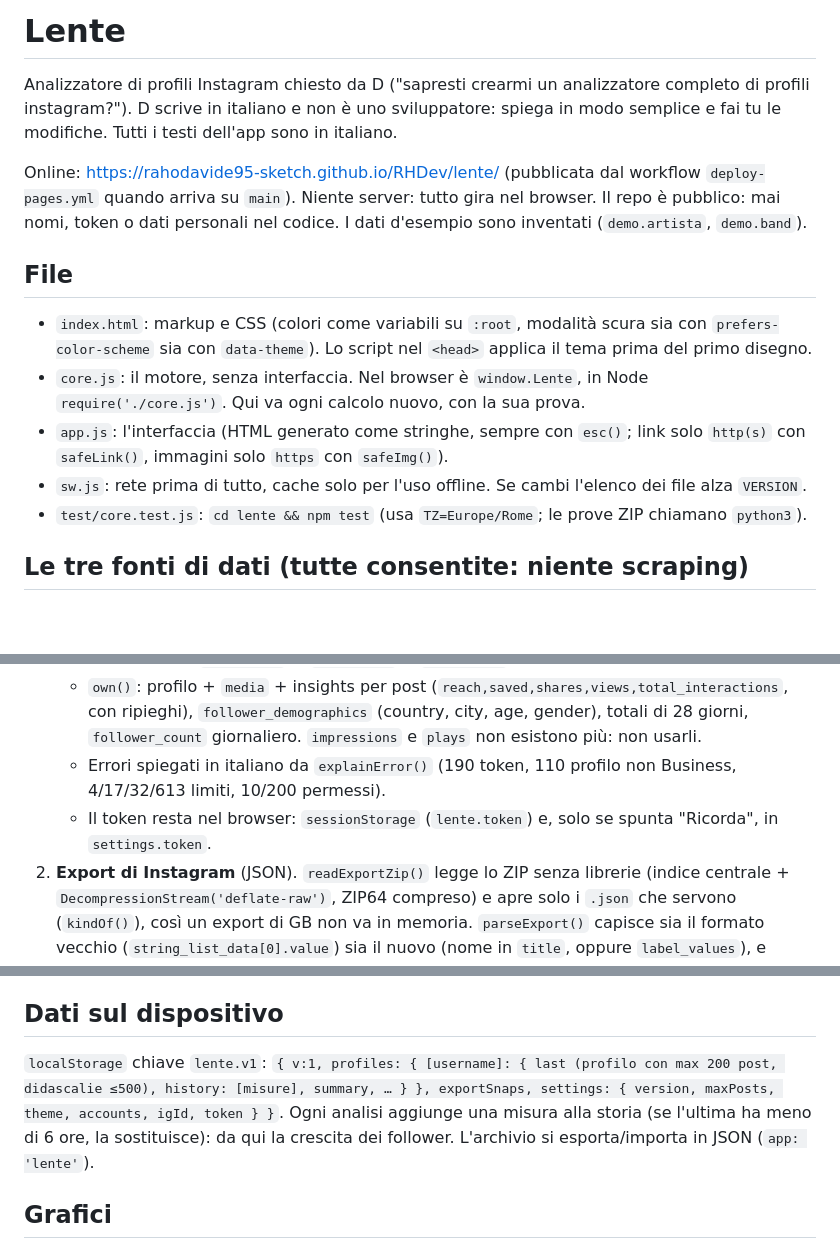
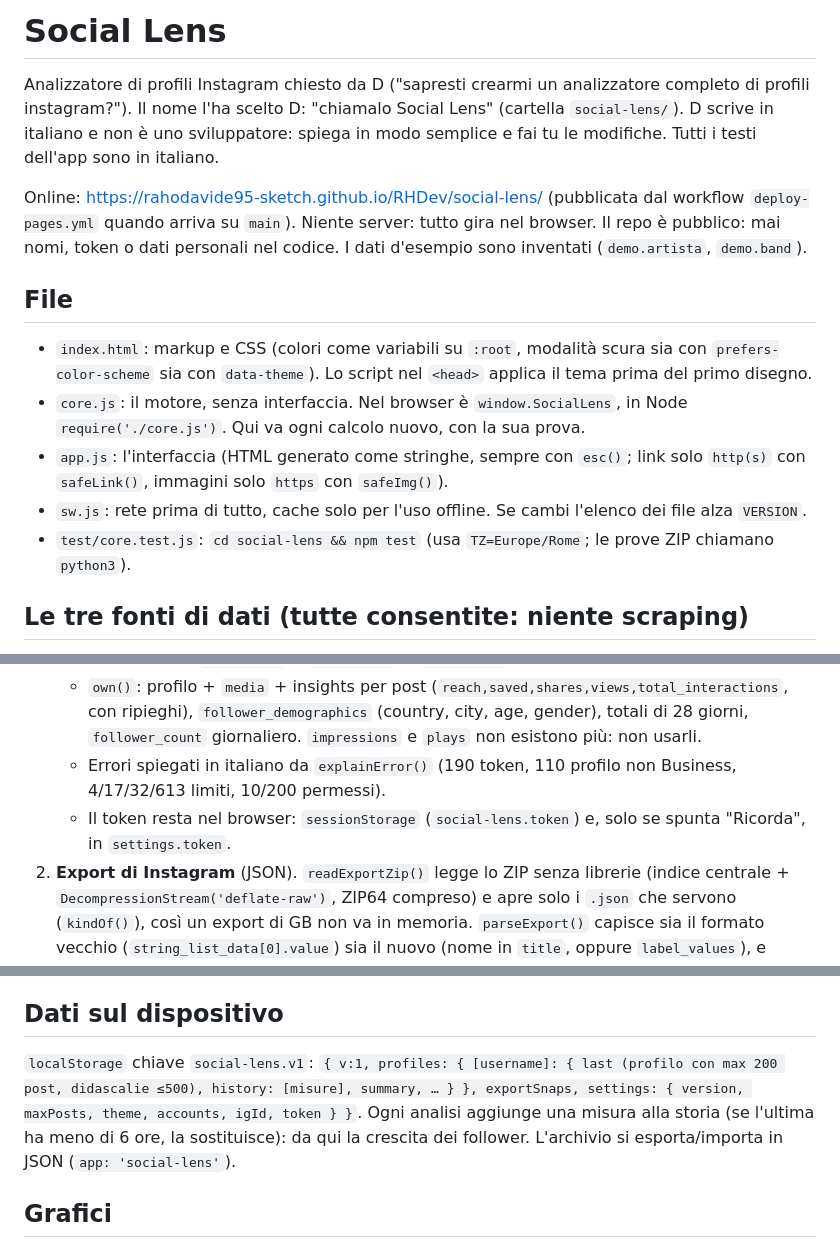
Before and after one commit to rahodavide95-sketch/RHDev, a Markdown page: social-lens/CLAUDE.md, 3 parts joined by grey strips. GitHub-like rendering; blank space fills up the shorter version.

```diff
--- a/lente/CLAUDE.md
+++ b/social-lens/CLAUDE.md
@@ -1,18 +1,18 @@
-# Lente
+# Social Lens
 
-Analizzatore di profili Instagram chiesto da D ("sapresti crearmi un analizzatore completo di profili instagram?").
+Analizzatore di profili Instagram chiesto da D ("sapresti crearmi un analizzatore completo di profili instagram?"). Il nome l'ha scelto D: "chiamalo Social Lens" (cartella `social-lens/`).
 D scrive in italiano e non è uno sviluppatore: spiega in modo semplice e fai tu le modifiche. Tutti i testi dell'app sono in italiano.
 
-Online: https://rahodavide95-sketch.github.io/RHDev/lente/ (pubblicata dal workflow `deploy-pages.yml` quando arriva su `main`). Niente server: tutto gira nel browser.
+Online: https://rahodavide95-sketch.github.io/RHDev/social-lens/ (pubblicata dal workflow `deploy-pages.yml` quando arriva su `main`). Niente server: tutto gira nel browser.
 Il repo è pubblico: mai nomi, token o dati personali nel codice. I dati d'esempio sono inventati (`demo.artista`, `demo.band`).
 
 ## File
 
 - `index.html`: markup e CSS (colori come variabili su `:root`, modalità scura sia con `prefers-color-scheme` sia con `data-theme`). Lo script nel `<head>` applica il tema prima del primo disegno.
-- `core.js`: il motore, senza interfaccia. Nel browser è `window.Lente`, in Node `require('./core.js')`. Qui va ogni calcolo nuovo, con la sua prova.
+- `core.js`: il motore, senza interfaccia. Nel browser è `window.SocialLens`, in Node `require('./core.js')`. Qui va ogni calcolo nuovo, con la sua prova.
 - `app.js`: l'interfaccia (HTML generato come stringhe, sempre con `esc()`; link solo `http(s)` con `safeLink()`, immagini solo `https` con `safeImg()`).
 - `sw.js`: rete prima di tutto, cache solo per l'uso offline. Se cambi l'elenco dei file alza `VERSION`.
-- `test/core.test.js`: `cd lente && npm test` (usa `TZ=Europe/Rome`; le prove ZIP chiamano `python3`).
+- `test/core.test.js`: `cd social-lens && npm test` (usa `TZ=Europe/Rome`; le prove ZIP chiamano `python3`).
 
 ## Le tre fonti di dati (tutte consentite: niente scraping)
 
@@ -21,7 +21,7 @@ Il repo è pubblico: mai nomi, token o dati personali nel codice. I dati d'esemp
    - `discover()`: `business_discovery.username(x){…,media.after(c).limit(n){…}}` sull'ID del proprio account; solo profili Business/Creator. Se un campo non esiste (errore 100) riprova con meno campi (`view_count` → `MEDIA_FULL` → `MEDIA_SAFE`).
    - `own()`: profilo + `media` + insights per post (`reach,saved,shares,views,total_interactions`, con ripieghi), `follower_demographics` (country, city, age, gender), totali di 28 giorni, `follower_count` giornaliero. `impressions` e `plays` non esistono più: non usarli.
    - Errori spiegati in italiano da `explainError()` (190 token, 110 profilo non Business, 4/17/32/613 limiti, 10/200 permessi).
-   - Il token resta nel browser: `sessionStorage` (`lente.token`) e, solo se spunta "Ricorda", in `settings.token`.
+   - Il token resta nel browser: `sessionStorage` (`social-lens.token`) e, solo se spunta "Ricorda", in `settings.token`.
 2. **Export di Instagram** (JSON). `readExportZip()` legge lo ZIP senza librerie (indice centrale + `DecompressionStream('deflate-raw')`, ZIP64 compreso) e apre solo i `.json` che servono (`kindOf()`), così un export di GB non va in memoria. `parseExport()` capisce sia il formato vecchio (`string_list_data[0].value`) sia il nuovo (nome in `title`, oppure `label_values`), e ripara il testo con `fixText()` (UTF-8 salvato come Latin-1). Un export in HTML viene riconosciuto e si chiede il JSON. `analyzeExport()` fa elenchi, grafici e il confronto con l'export precedente (`DB.exportSnaps`, fino a 3 per account; se lo stesso export viene ricaricato si confronta con quello prima).
 3. **CSV o a mano**: `csvToPosts()` riconosce le colonne in italiano e inglese (anche il CSV di Meta Business Suite con "Publish time" mese/giorno), separatore `,` `;` o tab, numeri come `1.234`, `12,5K`, `1,2 mln`.
 
@@ -35,8 +35,8 @@ Il repo è pubblico: mai nomi, token o dati personali nel codice. I dati d'esemp
 
 ## Dati sul dispositivo
 
-`localStorage` chiave `lente.v1`: `{ v:1, profiles: { [username]: { last (profilo con max 200 post, didascalie ≤500), history: [misure], summary, … } }, exportSnaps, settings: { version, maxPosts, theme, accounts, igId, token } }`.
-Ogni analisi aggiunge una misura alla storia (se l'ultima ha meno di 6 ore, la sostituisce): da qui la crescita dei follower. L'archivio si esporta/importa in JSON (`app: 'lente'`).
+`localStorage` chiave `social-lens.v1`: `{ v:1, profiles: { [username]: { last (profilo con max 200 post, didascalie ≤500), history: [misure], summary, … } }, exportSnaps, settings: { version, maxPosts, theme, accounts, igId, token } }`.
+Ogni analisi aggiunge una misura alla storia (se l'ultima ha meno di 6 ore, la sostituisce): da qui la crescita dei follower. L'archivio si esporta/importa in JSON (`app: 'social-lens'`).
 
 ## Grafici
 
```
Also changed, not shown: social-lens/README.md (renamed from lente/README.md, +5 -5 lines), social-lens/apple-touch-icon.png (renamed from lente/apple-touch-icon.png), social-lens/icon-192.png (renamed from lente/icon-192.png), social-lens/icon-512.png (renamed from lente/icon-512.png), social-lens/icon-maskable-512.png (renamed from lente/icon-maskable-512.png), 16 other files.
